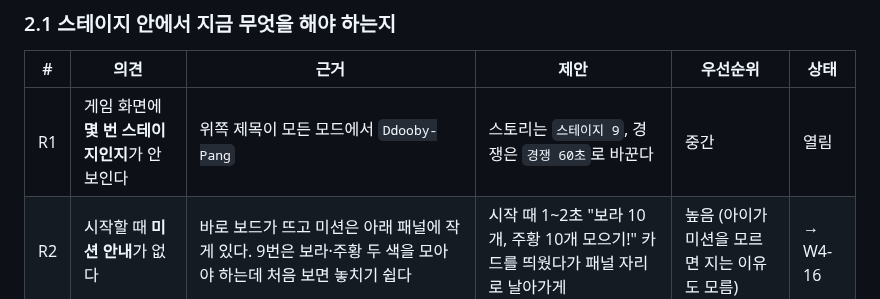
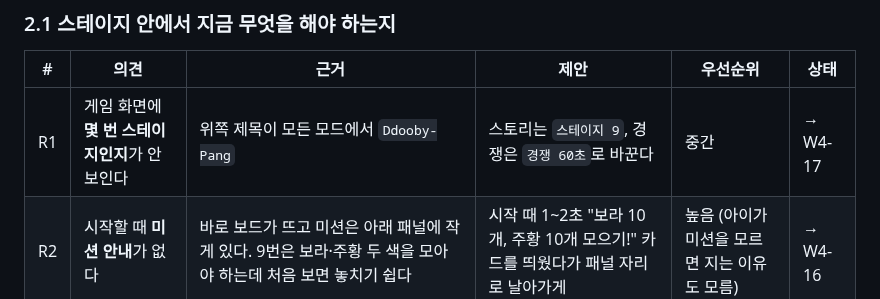
Before and after one commit to Ddoobyddooby/ddooby-pang, a Markdown page: docs/FEEDBACK.md, the part around the change. GitHub-like rendering.

```diff
--- a/docs/FEEDBACK.md
+++ b/docs/FEEDBACK.md
@@ -33,7 +33,7 @@ v0.1을 390×844 화면으로 다시 보고, 스테이지 데이터(`public/stag
 
 | # | 의견 | 근거 | 제안 | 우선순위 | 상태 |
 |---|---|---|---|---|---|
-| R1 | 게임 화면에 **몇 번 스테이지인지**가 안 보인다 | 위쪽 제목이 모든 모드에서 `Ddooby-Pang` | 스토리는 `스테이지 9`, 경쟁은 `경쟁 60초`로 바꾼다 | 중간 | 열림 |
+| R1 | 게임 화면에 **몇 번 스테이지인지**가 안 보인다 | 위쪽 제목이 모든 모드에서 `Ddooby-Pang` | 스토리는 `스테이지 9`, 경쟁은 `경쟁 60초`로 바꾼다 | 중간 | → W4-17 |
 | R2 | 시작할 때 **미션 안내**가 없다 | 바로 보드가 뜨고 미션은 아래 패널에 작게 있다. 9번은 보라·주황 두 색을 모아야 하는데 처음 보면 놓치기 쉽다 | 시작 때 1~2초 "보라 10개, 주황 10개 모으기!" 카드를 띄웠다가 패널 자리로 날아가게 | 높음 (아이가 미션을 모르면 지는 이유도 모름) | → W4-16 |
 | R3 | **처음 한 판 안내**(튜토리얼)가 없다 | 힌트는 5초 가만히 있어야 나온다(`HINT.idleMs`) | 스토리 1번 첫 판에만 손가락 그림으로 "밀어서 바꿔요" 한 번. 또는 첫 판만 힌트 대기 2초 | 중간 (시범 플레이에서 혼자 알아내면 안 함) | 열림 |
 
```
Also changed, not shown: docs/PLAN.md (+9 -0 lines), docs/TASKS.md (+1 -0 lines).
